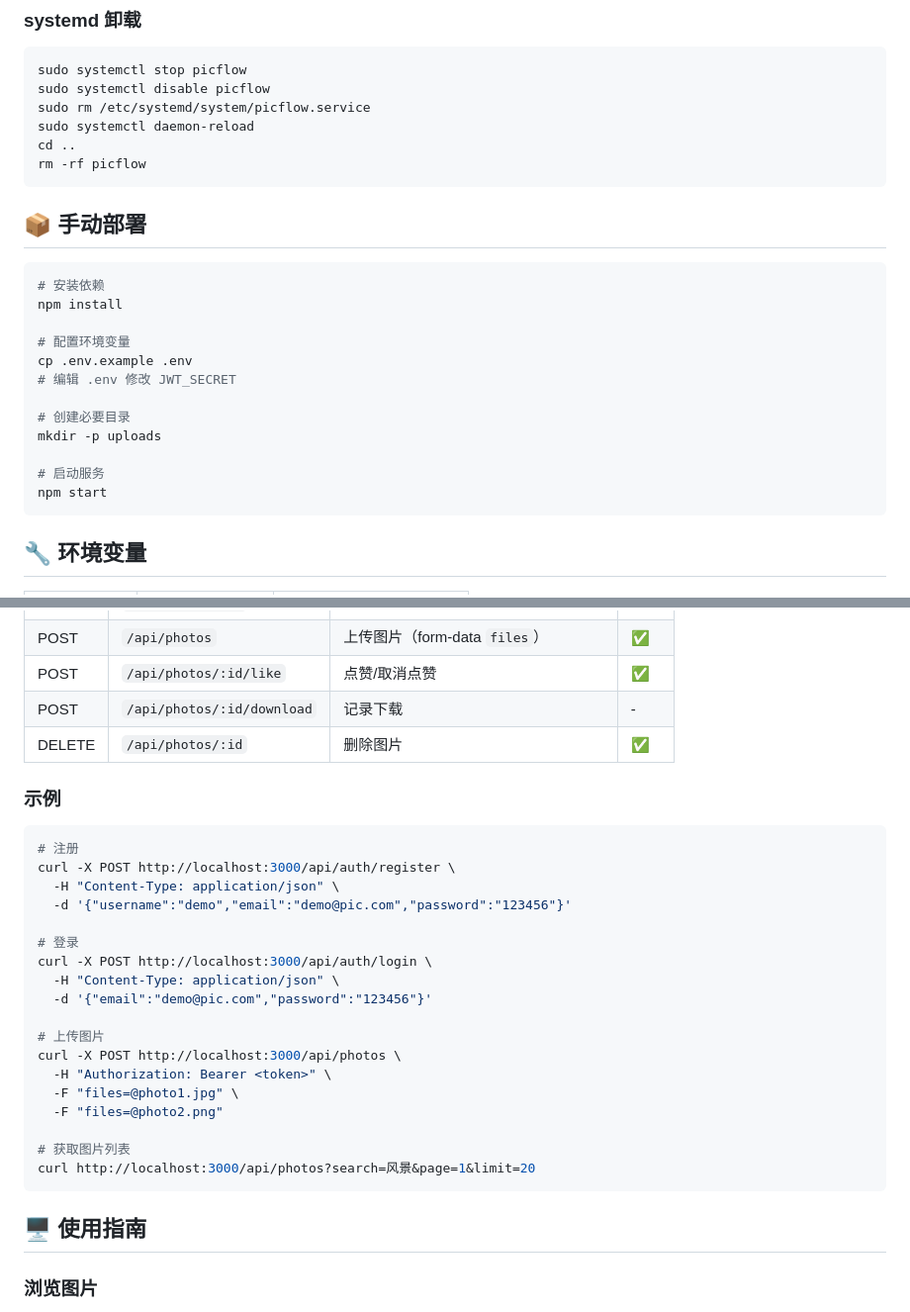
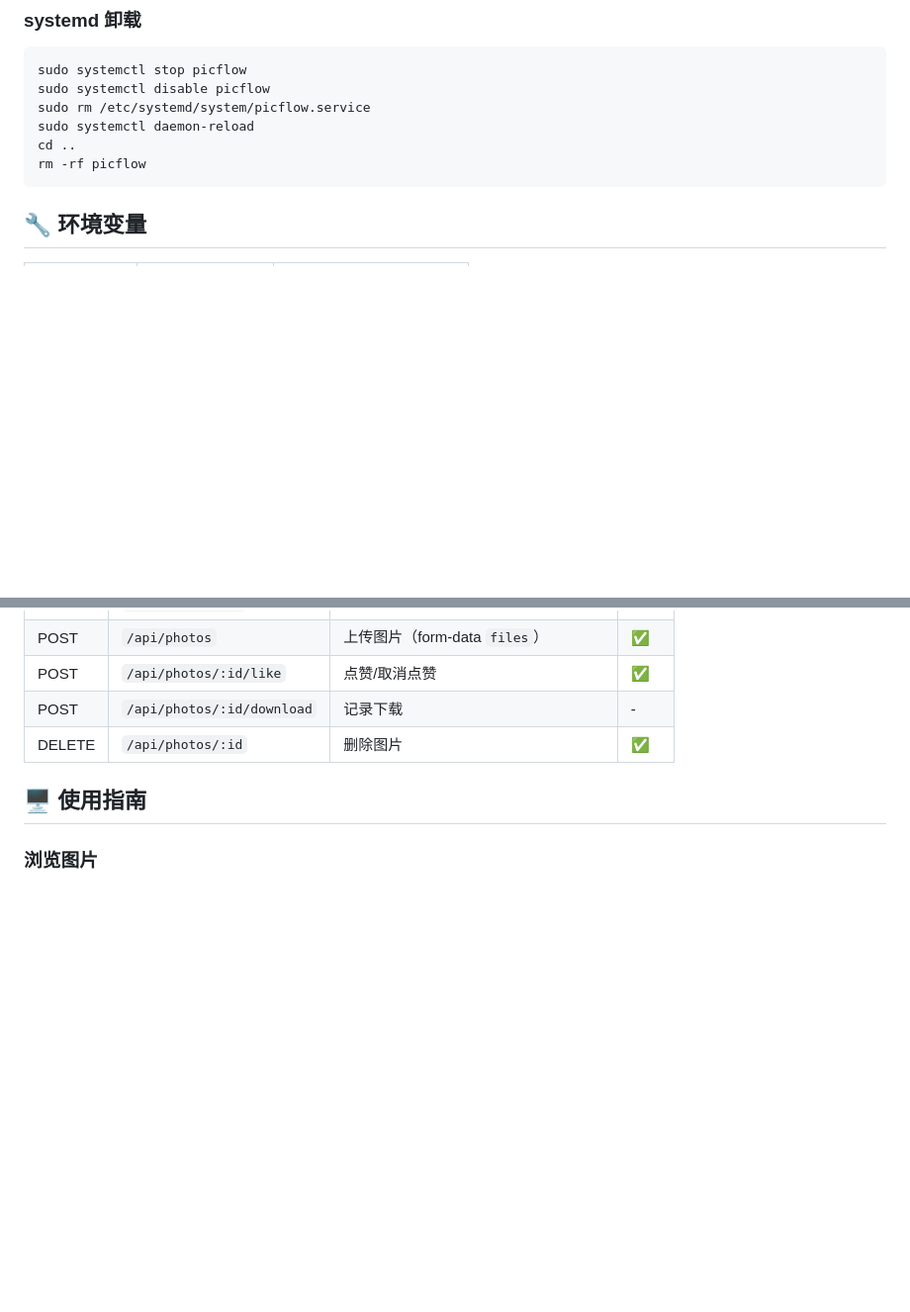
Before and after one commit to dakerclaw/picflow, a Markdown page: README.md, 2 parts joined by grey strips. Shown at 99% size. Drawn GitHub-style; blank space fills up the shorter version.

````diff
--- a/README.md
+++ b/README.md
@@ -156,22 +156,6 @@ cd ..
 rm -rf picflow
 ```
 
-## 📦 手动部署
-
-```bash
-# 安装依赖
-npm install
-
-# 配置环境变量
-cp .env.example .env
-# 编辑 .env 修改 JWT_SECRET
-
-# 创建必要目录
-mkdir -p uploads
-
-# 启动服务
-npm start
-```
 
 ## 🔧 环境变量
 
@@ -206,28 +190,7 @@ npm start
 | POST | `/api/photos/:id/download` | 记录下载 | - |
 | DELETE | `/api/photos/:id` | 删除图片 | ✅ |
 
-### 示例
 
-```bash
-# 注册
-curl -X POST http://localhost:3000/api/auth/register \
-  -H "Content-Type: application/json" \
-  -d '{"username":"demo","email":"demo@pic.com","password":"123456"}'
-
-# 登录
-curl -X POST http://localhost:3000/api/auth/login \
-  -H "Content-Type: application/json" \
-  -d '{"email":"demo@pic.com","password":"123456"}'
-
-# 上传图片
-curl -X POST http://localhost:3000/api/photos \
-  -H "Authorization: Bearer <token>" \
-  -F "files=@photo1.jpg" \
-  -F "files=@photo2.png"
-
-# 获取图片列表
-curl http://localhost:3000/api/photos?search=风景&page=1&limit=20
-```
 
 ## 🖥 使用指南
 
````
